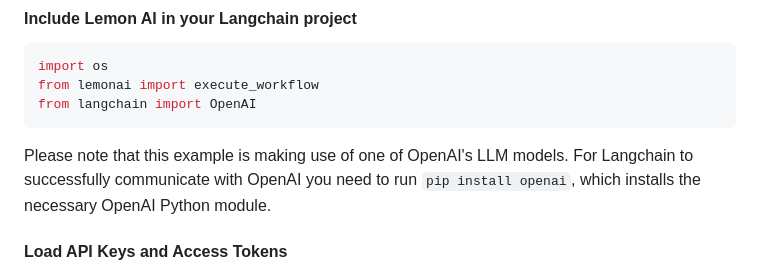
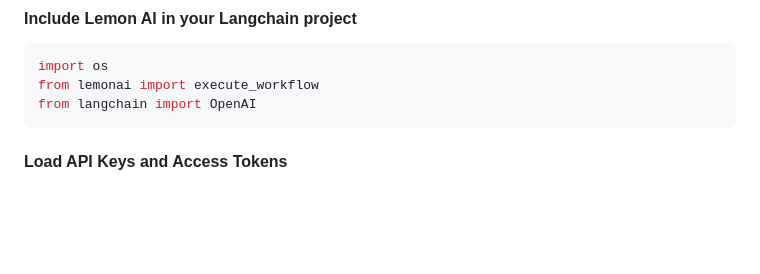
Before and after one commit to felixbrock/lemon-agent, a Markdown page: README.md, the part around the change. GitHub-like rendering; blank space fills up the shorter version.

Commit message:
Remove openai instruction from Readme

````diff
--- a/README.md
+++ b/README.md
@@ -55,8 +55,6 @@ import os
 from lemonai import execute_workflow
 from langchain import OpenAI
 ```
-
-Please note that this example is making use of one of OpenAI's LLM models. For Langchain to successfully communicate with OpenAI you need to run `pip install openai`, which installs the necessary OpenAI Python module.
 
 #### Load API Keys and Access Tokens
 
````
